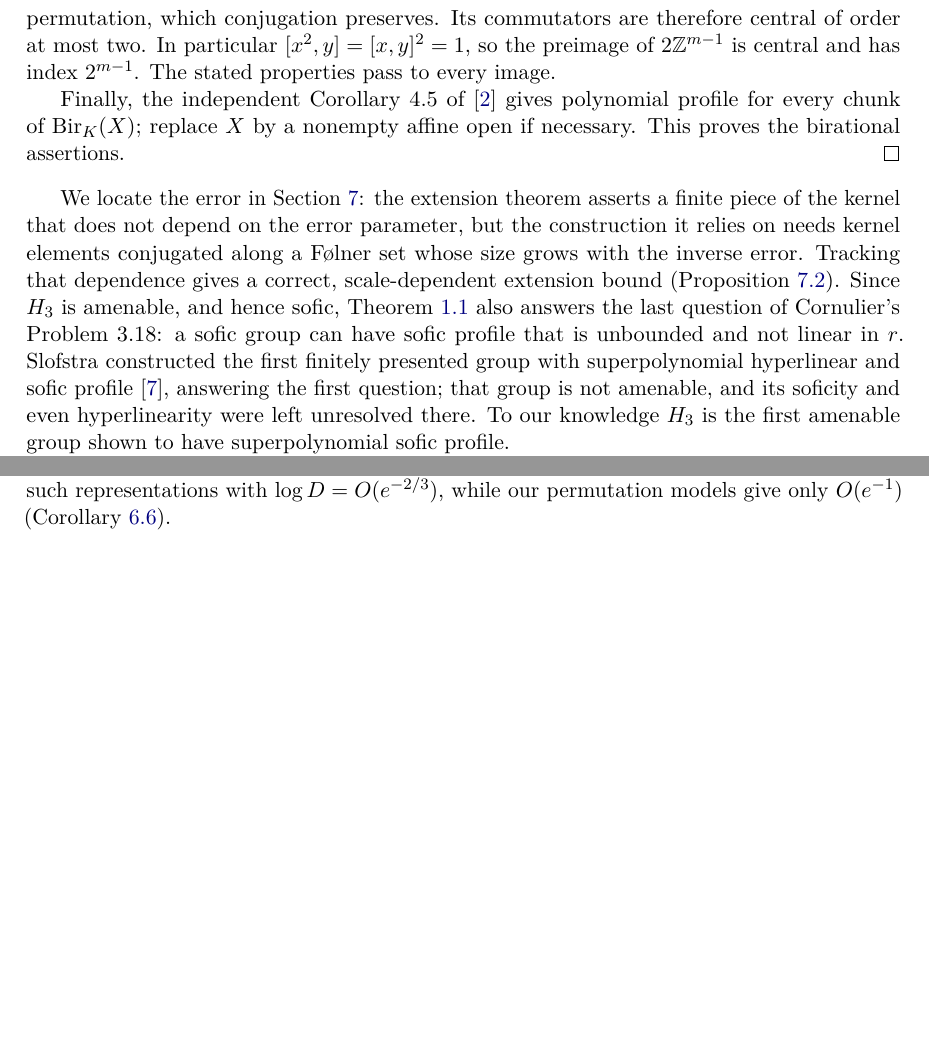
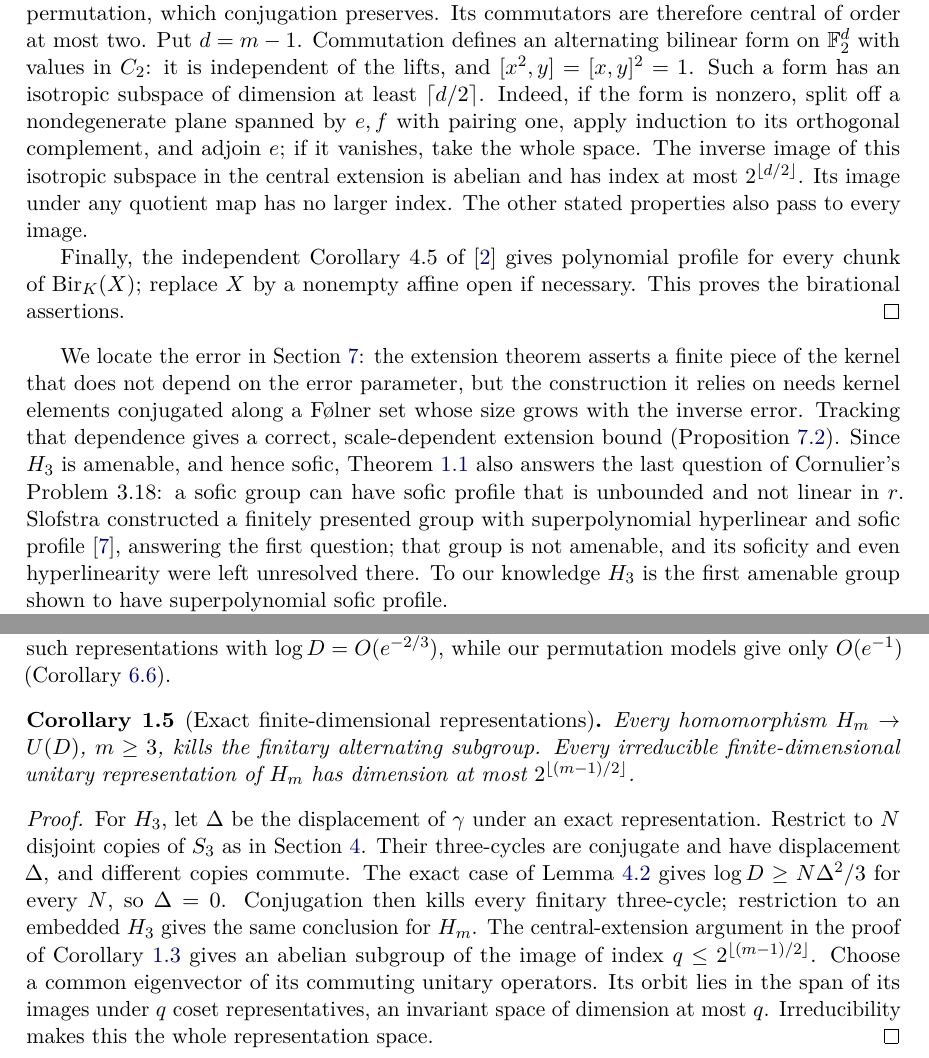
Before and after one commit to Apsiape/houghton-sofic-profile, a LaTeX paper (paper.tex): two parts of page 3 of 21, joined at a grey line, cut so that both start at the same text, the shorter picture padded with empty space. Compiled offline with pdfLaTeX.

Commit message:
Sharpen image index and finite-dimensional representation consequences

```diff
--- a/paper.tex
+++ b/paper.tex
@@ -111,8 +111,11 @@ Hence $f$ kills $\gamma$, and then all finitary three-cycles by conjugation. The
 For $H_m$, restrict to the copy of $H_3$ on the first three rays and conjugate by finitary permutations of all $m$ rays. The same
 conclusion follows. The quotient by the finitary alternating subgroup is a central extension of $\mathbb Z^{m-1}$ by $C_2$:
 its kernel is the parity of a finitary permutation, which conjugation preserves. Its commutators are therefore central of order at most
-two. In particular $[x^2,y]=[x,y]^2=1$, so the preimage of $2\mathbb Z^{m-1}$ is central and has index $2^{m-1}$.
-The stated properties pass to every image.
+two. Put $d=m-1$. Commutation defines an alternating bilinear form on $\mathbb F_2^d$ with values in $C_2$: it is independent of
+the lifts, and $[x^2,y]=[x,y]^2=1$. Such a form has an isotropic subspace of dimension at least $\lceil d/2\rceil$. Indeed, if the form
+is nonzero, split off a nondegenerate plane spanned by $e,f$ with pairing one, apply induction to its orthogonal complement, and adjoin $e$;
+if it vanishes, take the whole space. The inverse image of this isotropic subspace in the central extension is abelian and has index
+at most $2^{\lfloor d/2\rfloor}$. Its image under any quotient map has no larger index. The other stated properties also pass to every image.
 
 Finally, the independent Corollary~4.5 of~\cite{Cornulier2013} gives polynomial profile for every chunk of $\operatorname{Bir}_K(X)$;
 replace $X$ by a nonempty affine open if necessary. This proves the birational assertions.
@@ -122,7 +125,7 @@ We locate the error in Section~\ref{sec:correction}: the extension theorem asser
 the error parameter, but the construction it relies on needs kernel elements conjugated along a Følner set whose size grows with the
 inverse error. Tracking that dependence gives a correct, scale-dependent extension bound (Proposition~\ref{prop:extension}). Since $H_3$ is
 amenable, and hence sofic, Theorem~\ref{thm:sofic} also answers the last question of Cornulier's
-Problem~3.18: a sofic group can have sofic profile that is unbounded and not linear in $r$. Slofstra constructed the first finitely
+Problem~3.18: a sofic group can have sofic profile that is unbounded and not linear in $r$. Slofstra constructed a finitely
 presented group with superpolynomial hyperlinear and sofic profile~\cite{Slofstra2018}, answering the first question; that group is
 not amenable, and its soficity and even hyperlinearity were left unresolved there. To our knowledge $H_3$ is the first amenable group shown to have superpolynomial sofic profile.
 
@@ -137,6 +140,21 @@ three-cycle $\gamma=\alpha\,a\alpha a^{-1}$ satisfies $\|\phi(\gamma)-I\|_2\ge1/
 
 Conversely, spreading the single defect of our permutation models over many cells gives such representations with $\log D=O(e^{-2/3})$,
 while our permutation models give only $O(e^{-1})$ (Corollary~\ref{cor:unitary-upper}).
+
+\begin{corollary}[Exact finite-dimensional representations]\label{cor:finite-representations}
+Every homomorphism $H_m\to U(D)$, $m\ge3$, kills the finitary alternating subgroup. Every irreducible finite-dimensional unitary
+representation of $H_m$ has dimension at most $2^{\lfloor(m-1)/2\rfloor}$.
+\end{corollary}
+
+\begin{proof}
+For $H_3$, let $\Delta$ be the displacement of $\gamma$ under an exact representation. Restrict to $N$ disjoint copies of $S_3$ as in
+Section~\ref{sec:profile}. Their three-cycles are conjugate and have displacement $\Delta$, and different copies commute. The exact case
+of Lemma~\ref{lem:sector} gives $\log D\ge N\Delta^2/3$ for every $N$, so $\Delta=0$. Conjugation then kills every finitary three-cycle;
+restriction to an embedded $H_3$ gives the same conclusion for $H_m$. The central-extension argument in the proof of
+Corollary~\ref{cor:cremona} gives an abelian subgroup of the image of index $q\le2^{\lfloor(m-1)/2\rfloor}$.
+Choose a common eigenvector of its commuting unitary operators. Its orbit lies in the span of its images under $q$ coset representatives,
+an invariant space of dimension at most $q$. Irreducibility makes this the whole representation space.
+\end{proof}
 
 \paragraph{How the proofs go.}
 \begin{itemize}[leftmargin=1.2em,itemsep=2pt]
```
Also changed, not shown: README.md, paper.pdf, paper.tex (11 more changed lines).
